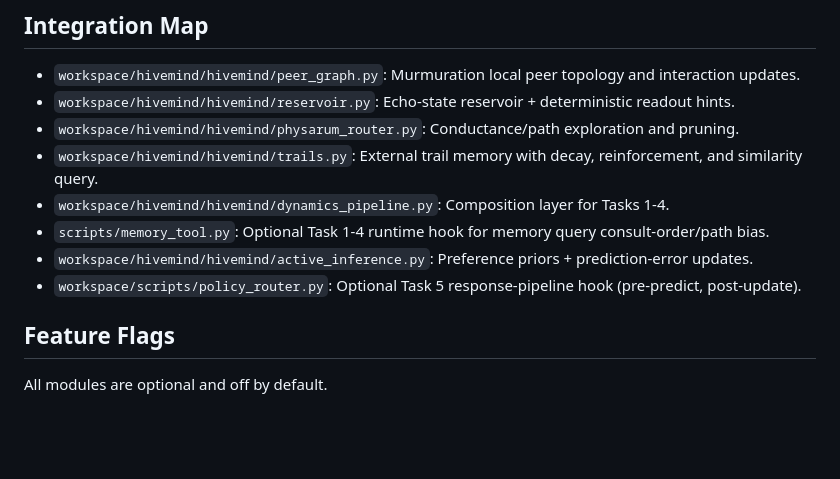
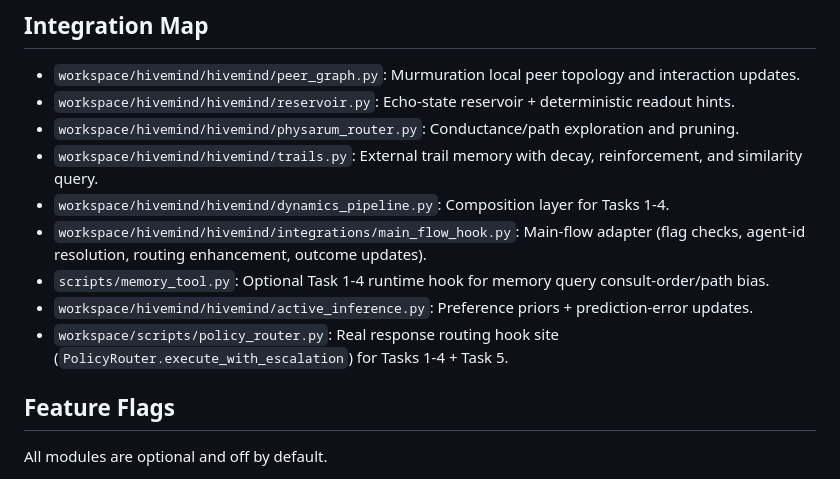
Before and after one commit to j33bs/clawd, a Markdown page: workspace/hivemind/TACTI_CR.md, the part around one of its changes. Rendered like a GitHub page; blank space fills up the shorter version.

```diff
--- a/workspace/hivemind/TACTI_CR.md
+++ b/workspace/hivemind/TACTI_CR.md
@@ -6,9 +6,10 @@
 - `workspace/hivemind/hivemind/physarum_router.py`: Conductance/path exploration and pruning.
 - `workspace/hivemind/hivemind/trails.py`: External trail memory with decay, reinforcement, and similarity query.
 - `workspace/hivemind/hivemind/dynamics_pipeline.py`: Composition layer for Tasks 1-4.
+- `workspace/hivemind/hivemind/integrations/main_flow_hook.py`: Main-flow adapter (flag checks, agent-id resolution, routing enhancement, outcome updates).
 - `scripts/memory_tool.py`: Optional Task 1-4 runtime hook for memory query consult-order/path bias.
 - `workspace/hivemind/hivemind/active_inference.py`: Preference priors + prediction-error updates.
-- `workspace/scripts/policy_router.py`: Optional Task 5 response-pipeline hook (pre-predict, post-update).
+- `workspace/scripts/policy_router.py`: Real response routing hook site (`PolicyRouter.execute_with_escalation`) for Tasks 1-4 + Task 5.
 
 ## Feature Flags
 All modules are optional and off by default.
```
Also changed, not shown: other parts of workspace/hivemind/TACTI_CR.md (+42 -4 lines), workspace/audit/tacti_mainflow_wiring_20260219T051649Z.md (added, +39 -0 lines).
